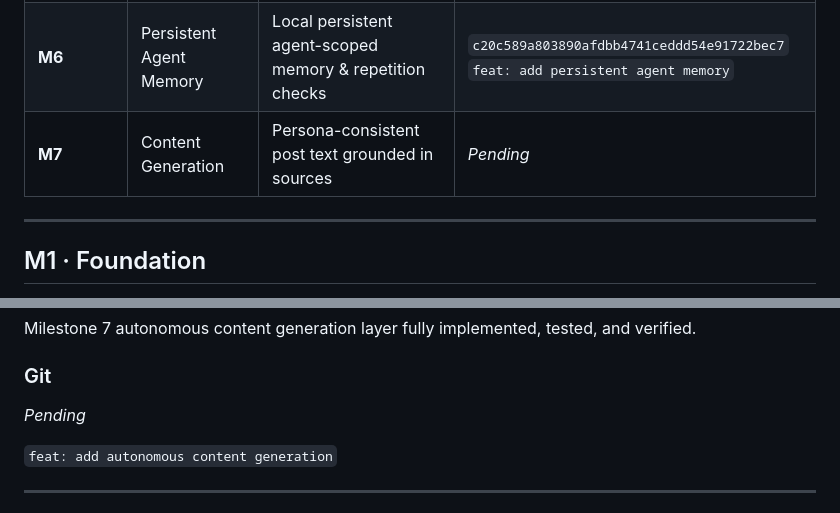
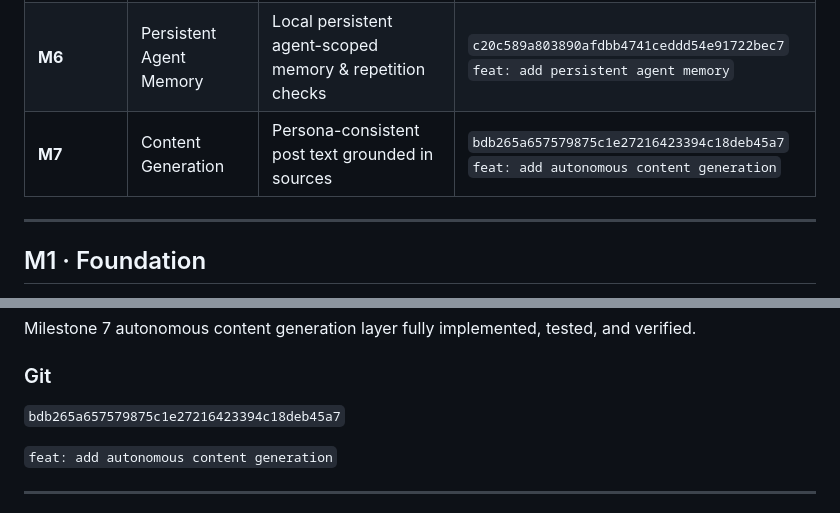
Before and after one commit to syedhamzah-dev/autonomous-ai-creator, a Markdown page: docs/AI_USAGE_LOG.md, 2 parts joined by grey strips. Rendered like a GitHub page; folded sections open.

Commit message:
docs: update Milestone 7 commit hash in AI Usage Log

```diff
--- a/docs/AI_USAGE_LOG.md
+++ b/docs/AI_USAGE_LOG.md
@@ -58,7 +58,7 @@ Each milestone has its own scope, verification, documentation, and Git history.
 | **M4** | Discovery | Live AI/technology topic discovery | `845046010a96f177df3eb408bb8f67f441ee22d2`<br>`feat: add live AI topic discovery` |
 | **M5** | Editorial Judgment | Persona-aware topic selection and scoring | `ef6d57cad3e21870a20da42efa44513b8da0d6de`<br>`feat: add persona-aware editorial judgment` |
 | **M6** | Persistent Agent Memory | Local persistent agent-scoped memory & repetition checks | `c20c589a803890afdbb4741ceddd54e91722bec7`<br>`feat: add persistent agent memory` |
-| **M7** | Content Generation | Persona-consistent post text grounded in sources | *Pending* |
+| **M7** | Content Generation | Persona-consistent post text grounded in sources | `bdb265a657579875c1e27216423394c18deb45a7`<br>`feat: add autonomous content generation` |
 
 ---
 
@@ -3866,7 +3866,7 @@ Milestone 7 autonomous content generation layer fully implemented, tested, and v
 
 ### Git
 
-*Pending*
+`bdb265a657579875c1e27216423394c18deb45a7`
 
 `feat: add autonomous content generation`
 
```
